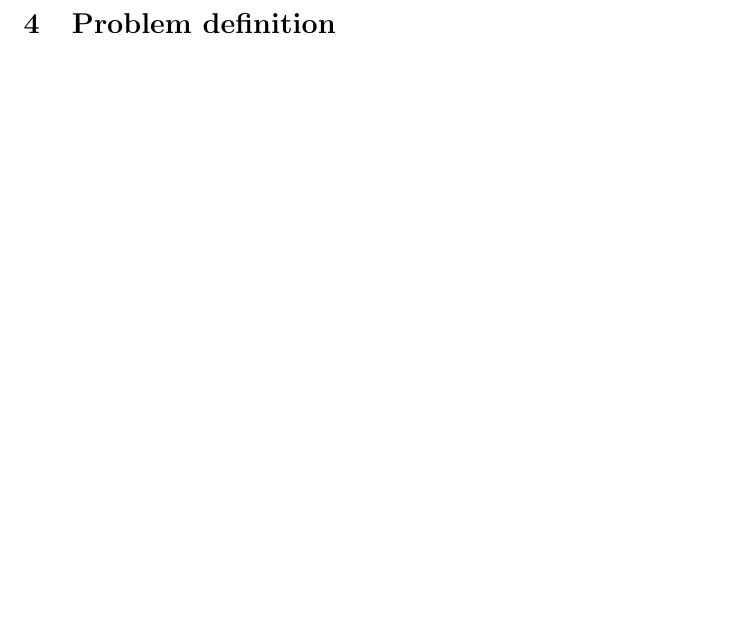
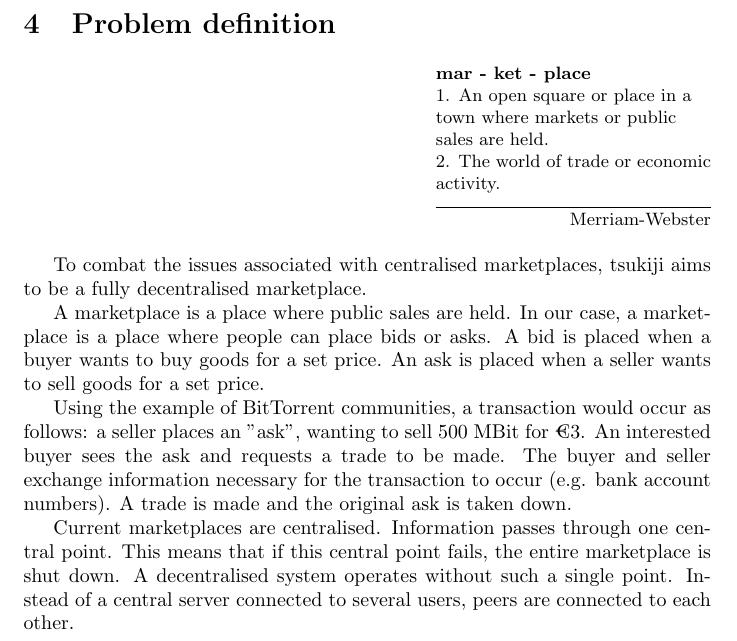
Before and after one commit to Tribler/decentral-market, a LaTeX document (docs/report.tex, which reads docs/problem_definition.tex): part of page 7 of 13, cut so that both start at the same text, the shorter picture padded with empty space. Compiled offline with pdfLaTeX.

Commit message:
Write a first version of the problem definition.

```diff
--- a/docs/problem_definition.tex
+++ b/docs/problem_definition.tex
@@ -1 +1,24 @@
 \section{Problem definition}
+\epigraph{\textbf{mar - ket - place}
+
+1. An open square or place in a town where markets or public sales are held.
+
+2. The world of trade or economic activity.}{Merriam-Webster}
+
+To combat the issues associated with centralised marketplaces, tsukiji aims to be a fully decentralised marketplace.
+
+A marketplace is a place where public sales are held.
+In our case, a marketplace is a place where people can place bids or asks.
+A bid is placed when a buyer wants to buy goods for a set price.
+An ask is placed when a seller wants to sell goods for a set price.
+
+Using the example of BitTorrent communities, a transaction would occur as follows: a seller places an "ask", wanting to sell 500 MBit for €3.
+An interested buyer sees the ask and requests a trade to be made.
+The buyer and seller exchange information necessary for the transaction to occur (e.g. bank account numbers).
+A trade is made and the original ask is taken down.
+
+Current marketplaces are centralised.
+Information passes through one central point.
+This means that if this central point fails, the entire marketplace is shut down.
+A decentralised system operates without such a single point.
+Instead of a central server connected to several users, peers are connected to each other.
```
